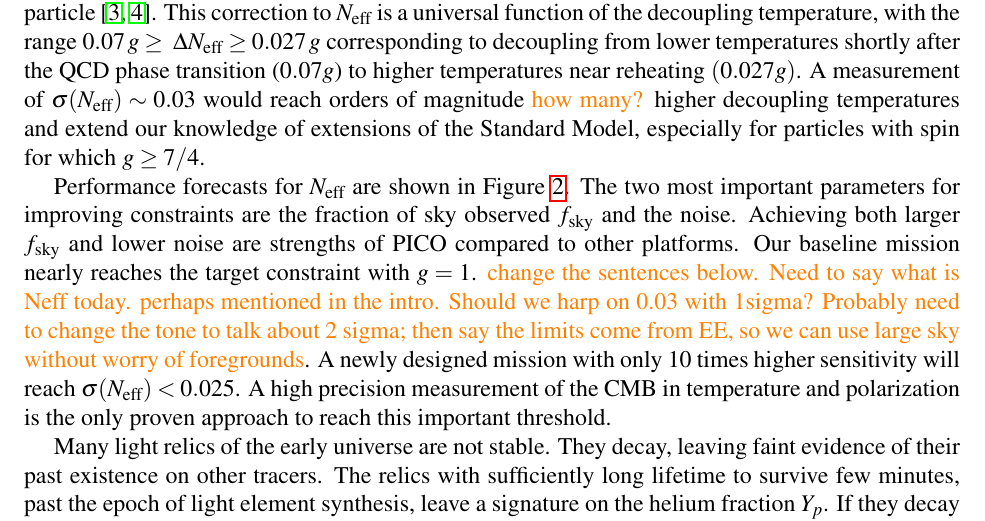
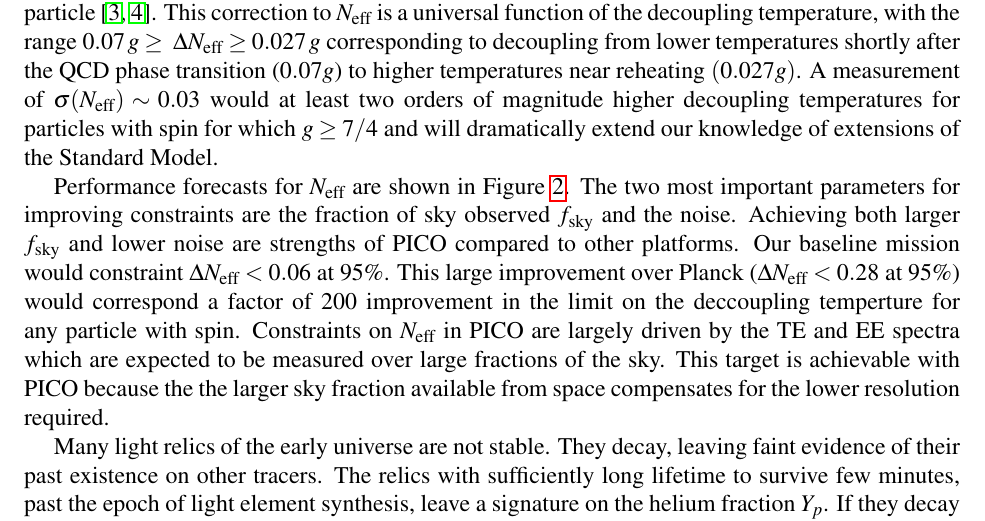
Before and after one commit to CMB-Probe/PICOReport, a LaTeX document (PICOReport.tex, which reads fundamentalsci.tex): part of page 6 of 44, cut so that both start at the same text. Compiled offline with pdfLaTeX.

Commit message:
minor fixes

```diff
--- a/fundamentalsci.tex
+++ b/fundamentalsci.tex
@@ -121,17 +121,13 @@ degrees of freedom of the new particle~\cite{Brust:2013xpv,Baumann:2016wac}.
 This correction to $\Neff$ is a universal function of the decoupling temperature, with the range
 $ 0.07\,g \geq \ \Delta \Neff \geq 0.027\,g$ corresponding to decoupling from lower temperatures shortly after the QCD phase
 transition ($0.07g$) to higher temperatures near reheating $(0.027g)$.  A measurement of $\sigma(\Neff) \sim 0.03$ would
-reach orders of magnitude \comor{how many?} higher decoupling temperatures and extend our knowledge of extensions
-of the Standard Model, especially for particles with spin for which $g \geq 7/4$.
+at least two orders of magnitude higher decoupling temperatures for particles with spin for which $g \geq 7/4$ and will dramatically extend our knowledge of extensions of the Standard Model.
 
 Performance forecasts for $\Neff$ are shown in Figure~\ref{fig:Neff_future}.  The two most important parameters
 for improving constraints are the fraction of sky observed $f_{\rm sky}$ and the noise. Achieving both larger $f_{\rm sky}$
 and lower noise are strengths of PICO compared to other platforms.
-Our baseline mission nearly reaches the target constraint with $g=1$. \comor{change the sentences below. Need to
-say what is Neff today. perhaps mentioned in the intro. Should we harp on 0.03 with 1sigma? Probably need to change the
-tone to talk about 2 sigma; then say the limits come from EE, so we can use large sky without worry of foregrounds}.
-A newly designed mission with only 10 times higher sensitivity will reach $\sigma(\Neff) < 0.025$.  A high precision measurement of the
-CMB in temperature and polarization is the only proven approach to reach this important threshold.
+Our baseline mission would constraint $\Delta \Neff < 0.06$ at 95\%.  This large improvement over Planck ($\Delta \Neff < 0.28$ at 95\%) would correspond a factor of 200 improvement in the limit on the deccoupling temperture for any particle with spin.  Constraints on $\Neff$ in PICO are largely driven by the TE and EE spectra which are expected to be measured over large fractions of the sky.  This target is achievable with PICO because the the larger sky fraction available from space compensates for the lower resolution required.
+
 
 \begin{figure}[t!]
 \begin{center}
```
